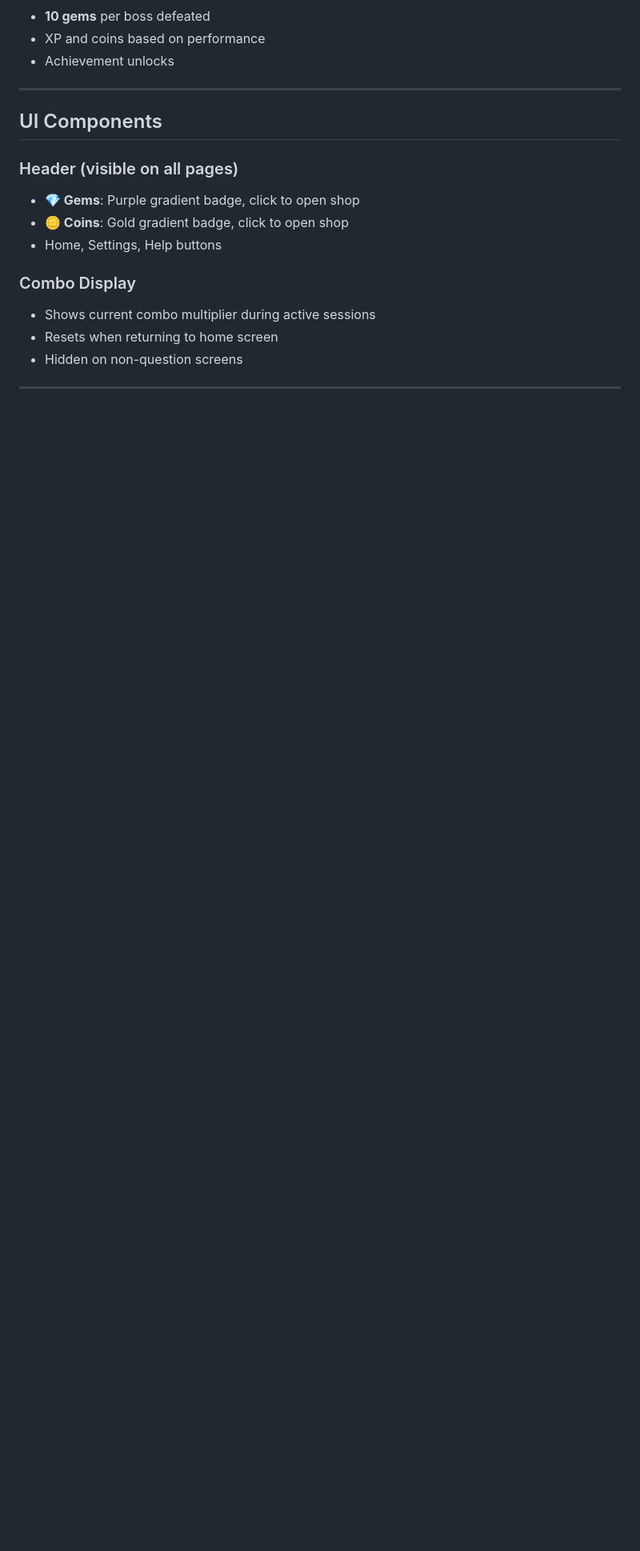
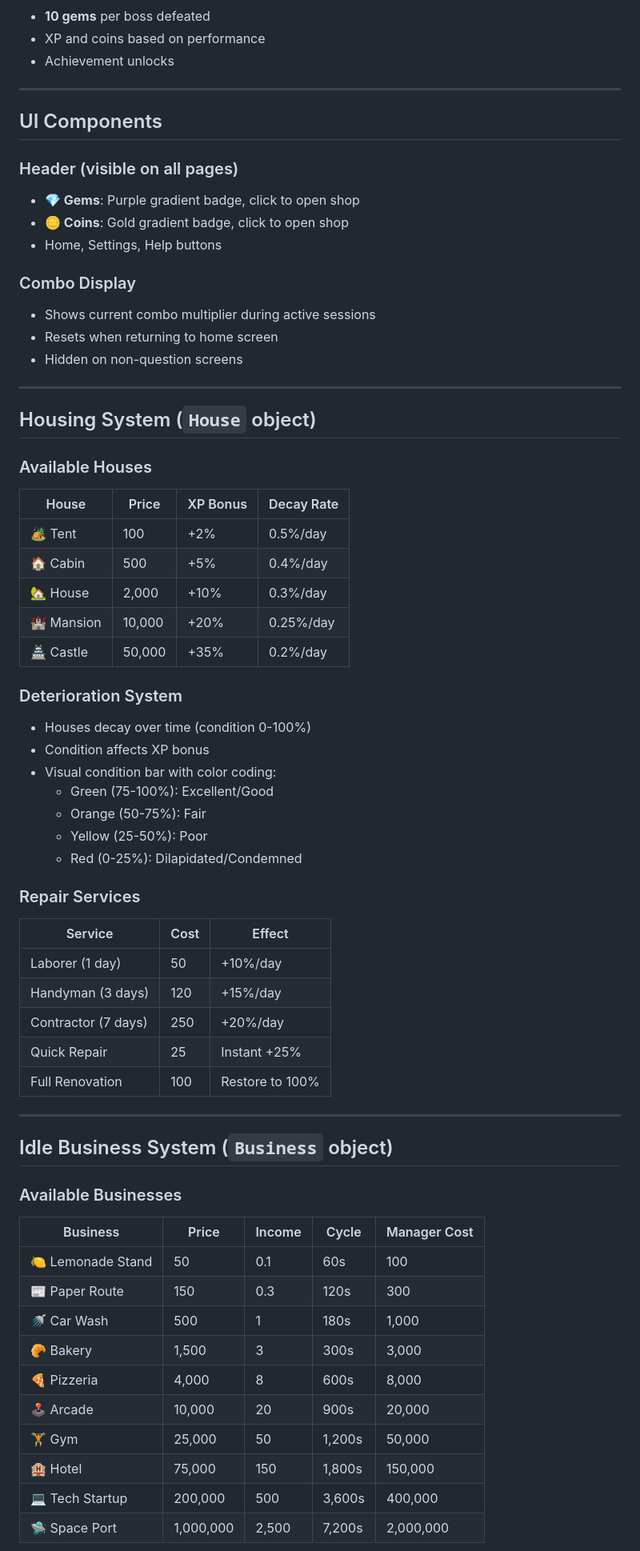
Before and after one commit to SuperPresidznt/homework-tester, a Markdown page: PROJECT_NOTES.md, the part around one of its changes. Shown at 80% size. Rendered like a GitHub page; blank space fills up the shorter version.

```diff
--- a/PROJECT_NOTES.md
+++ b/PROJECT_NOTES.md
@@ -284,3 +308,50 @@ const correlation = (n * sumXY - sumX * sumY) /
 
 ---
 
+## Housing System (`House` object)
+
+### Available Houses
+| House | Price | XP Bonus | Decay Rate |
+|-------|-------|----------|------------|
+| 🏕️ Tent | 100 | +2% | 0.5%/day |
+| 🏠 Cabin | 500 | +5% | 0.4%/day |
+| 🏡 House | 2,000 | +10% | 0.3%/day |
+| 🏰 Mansion | 10,000 | +20% | 0.25%/day |
+| 🏯 Castle | 50,000 | +35% | 0.2%/day |
+
+### Deterioration System
+- Houses decay over time (condition 0-100%)
+- Condition affects XP bonus
+- Visual condition bar with color coding:
+  - Green (75-100%): Excellent/Good
+  - Orange (50-75%): Fair
+  - Yellow (25-50%): Poor
+  - Red (0-25%): Dilapidated/Condemned
+
+### Repair Services
+| Service | Cost | Effect |
+|---------|------|--------|
+| Laborer (1 day) | 50 | +10%/day |
+| Handyman (3 days) | 120 | +15%/day |
+| Contractor (7 days) | 250 | +20%/day |
+| Quick Repair | 25 | Instant +25% |
+| Full Renovation | 100 | Restore to 100% |
+
+---
+
+## Idle Business System (`Business` object)
+
+### Available Businesses
+| Business | Price | Income | Cycle | Manager Cost |
+|----------|-------|--------|-------|--------------|
+| 🍋 Lemonade Stand | 50 | 0.1 | 60s | 100 |
+| 📰 Paper Route | 150 | 0.3 | 120s | 300 |
+| 🚿 Car Wash | 500 | 1 | 180s | 1,000 |
+| 🥐 Bakery | 1,500 | 3 | 300s | 3,000 |
+| 🍕 Pizzeria | 4,000 | 8 | 600s | 8,000 |
+| 🕹️ Arcade | 10,000 | 20 | 900s | 20,000 |
+| 🏋️ Gym | 25,000 | 50 | 1,200s | 50,000 |
+| 🏨 Hotel | 75,000 | 150 | 1,800s | 150,000 |
+| 💻 Tech Startup | 200,000 | 500 | 3,600s | 400,000 |
+| 🛸 Space Port | 1,000,000 | 2,500 | 7,200s | 2,000,000 |
+
```
Also changed, not shown: other parts of PROJECT_NOTES.md (+81 -10 lines).
